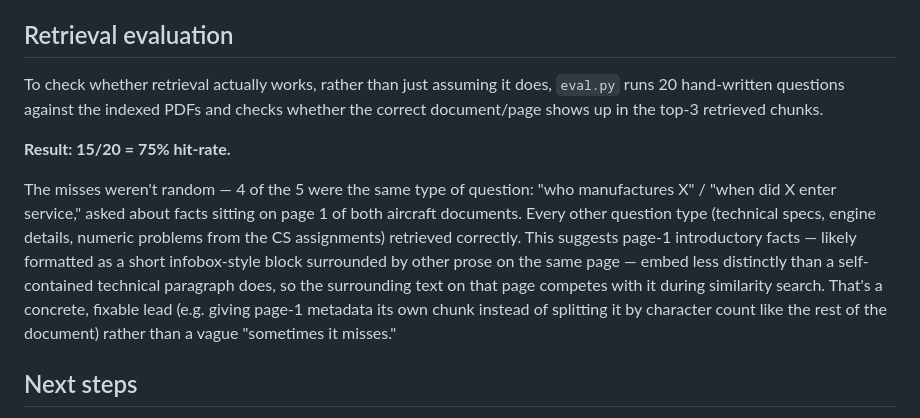
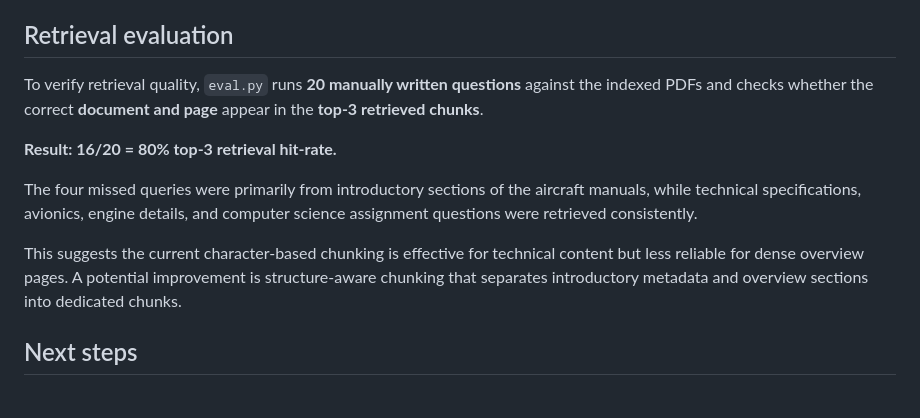
Before and after one commit to HimanshuGodwal/RAG, a Markdown page: README.md, the part around the change. Drawn GitHub-style.

```diff
--- a/README.md
+++ b/README.md
@@ -61,11 +61,13 @@ Open `index.html` in a browser and ask a question.
 
 ## Retrieval evaluation
 
-To check whether retrieval actually works, rather than just assuming it does, `eval.py` runs 20 hand-written questions against the indexed PDFs and checks whether the correct document/page shows up in the top-3 retrieved chunks.
+To verify retrieval quality, `eval.py` runs **20 manually written questions** against the indexed PDFs and checks whether the correct **document and page** appear in the **top-3 retrieved chunks**.
 
-**Result: 15/20 = 75% hit-rate.**
+**Result: 16/20 = 80% top-3 retrieval hit-rate.**
 
-The misses weren't random — 4 of the 5 were the same type of question: "who manufactures X" / "when did X enter service," asked about facts sitting on page 1 of both aircraft documents. Every other question type (technical specs, engine details, numeric problems from the CS assignments) retrieved correctly. This suggests page-1 introductory facts — likely formatted as a short infobox-style block surrounded by other prose on the same page — embed less distinctly than a self-contained technical paragraph does, so the surrounding text on that page competes with it during similarity search. That's a concrete, fixable lead (e.g. giving page-1 metadata its own chunk instead of splitting it by character count like the rest of the document) rather than a vague "sometimes it misses."
+The four missed queries were primarily from introductory sections of the aircraft manuals, while technical specifications, avionics, engine details, and computer science assignment questions were retrieved consistently.
+
+This suggests the current character-based chunking is effective for technical content but less reliable for dense overview pages. A potential improvement is structure-aware chunking that separates introductory metadata and overview sections into dedicated chunks.
 
 ## Next steps
 
```
